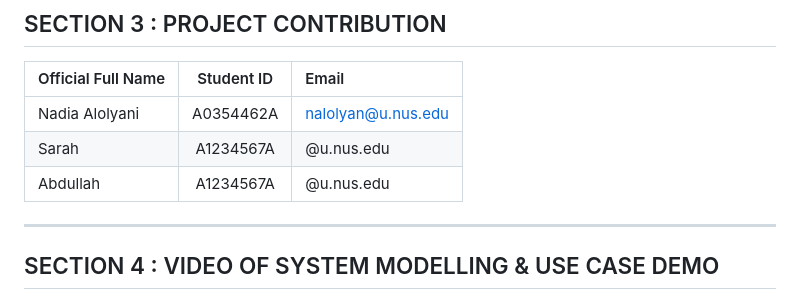
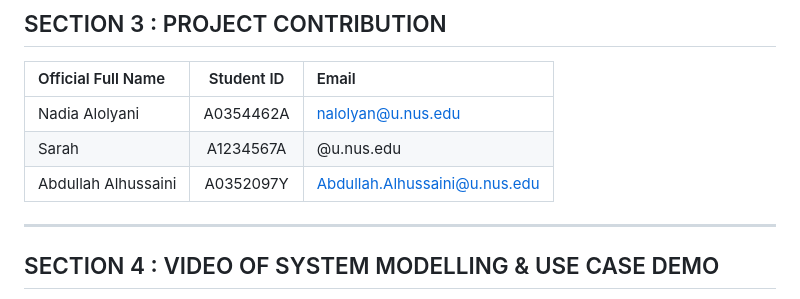
Before and after one commit to salmuqri/IRS_PM_GRP42_KPerfectDays, a Markdown page: README.md, the part around the change. Drawn GitHub-style.

Commit message:
Update information in README.md

```diff
--- a/README.md
+++ b/README.md
@@ -25,7 +25,7 @@ More than a recommender, **K Perfect Days represents the team’s shared effort
 | :------------ |:---------------:| :-----|
 | Nadia Alolyani | A0354462A | nalolyan@u.nus.edu
 | Sarah | A1234567A | @u.nus.edu
-| Abdullah | A1234567A | @u.nus.edu
+| Abdullah Alhussaini | A0352097Y | Abdullah.Alhussaini@u.nus.edu
 
 ---
 
```
